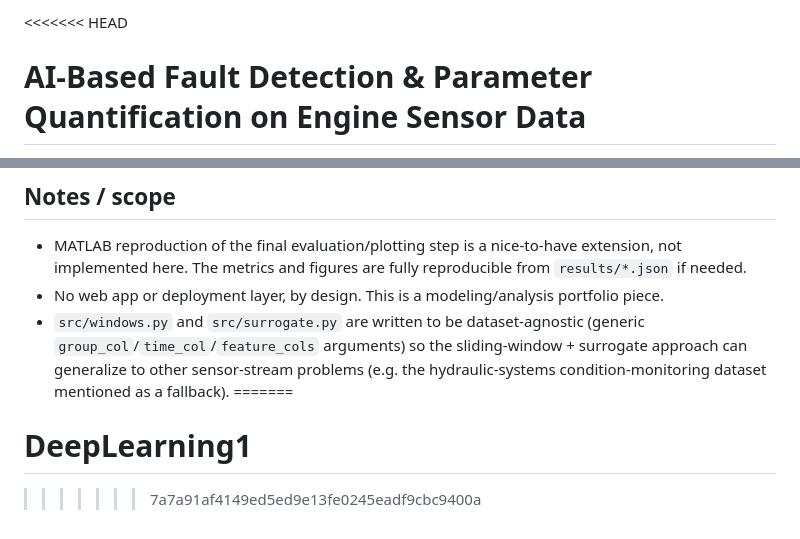
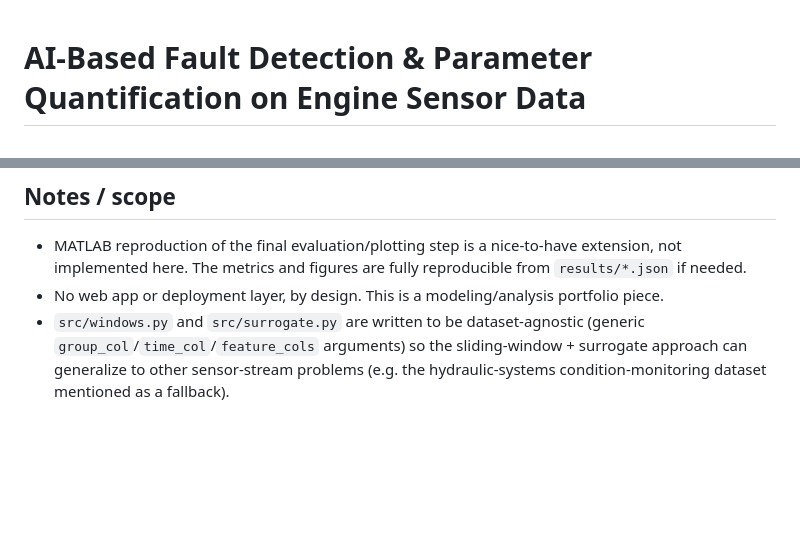
Before and after one commit to skywalker1470/AI_Based_Parameter_Quantification, a Markdown page: README.md, 2 parts joined by grey strips. GitHub-like rendering; blank space fills up the shorter version.

Commit message:
Fix README by removing merge conflict markers
Removed merge conflict markers and updated project title.

```diff
--- a/README.md
+++ b/README.md
@@ -1,4 +1,4 @@
-<<<<<<< HEAD
+
 # AI-Based Fault Detection & Parameter Quantification on Engine Sensor Data
 
 Portfolio project demonstrating surrogate modeling + fault/anomaly detection on
@@ -170,6 +170,3 @@ Detection F1 by method (all evaluated on the same test set, fault = RUL <= 20):
   sliding-window + surrogate approach can generalize to other sensor-stream
   problems (e.g. the hydraulic-systems condition-monitoring dataset
   mentioned as a fallback).
-=======
-# DeepLearning1
->>>>>>> 7a7a91af4149ed5ed9e13fe0245eadf9cbc9400a
```
